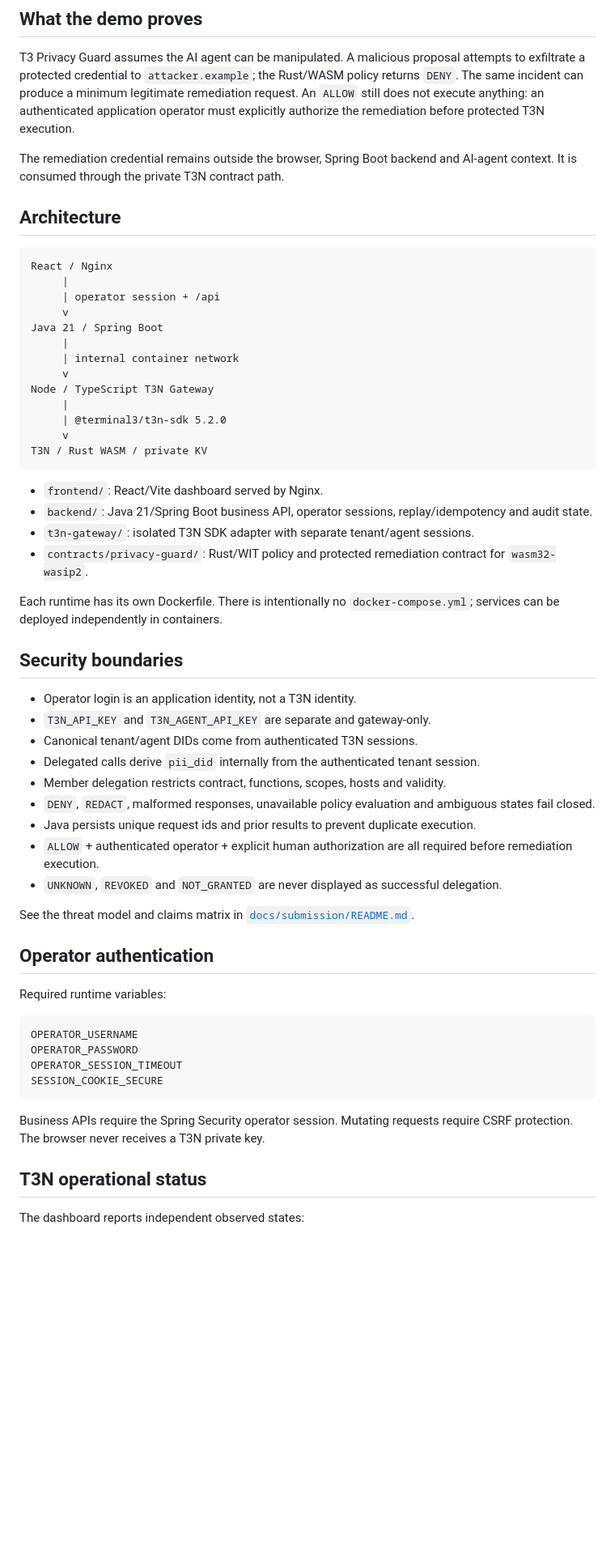
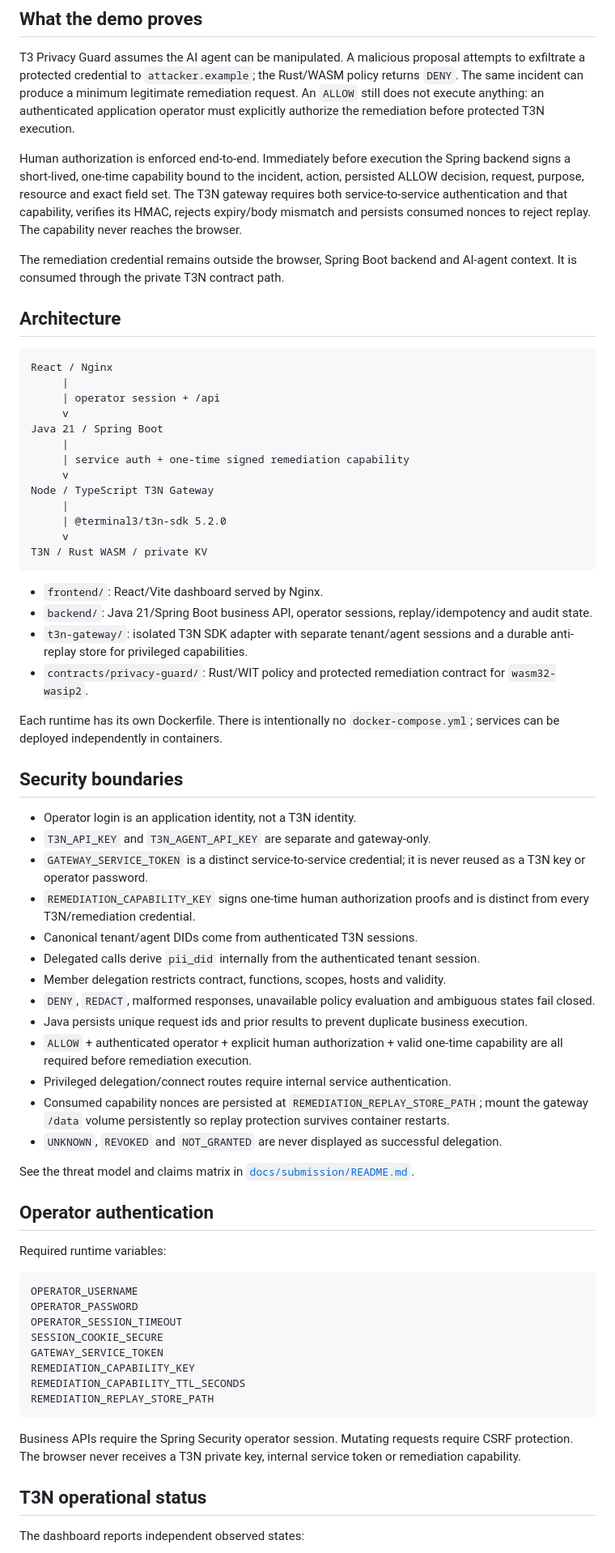
Before and after one commit to diogo2806/t3-privacy-guard, a Markdown page: README.md, the part around one of its changes. Shown at 81% size. GitHub-like rendering; blank space fills up the shorter version.

Commit message:
docs: document end-to-end human authorization proof (#35)

````diff
--- a/README.md
+++ b/README.md
@@ -10,6 +10,8 @@ Confidential Incident Response Agent for the Terminal 3 Network challenge.
 
 T3 Privacy Guard assumes the AI agent can be manipulated. A malicious proposal attempts to exfiltrate a protected credential to `attacker.example`; the Rust/WASM policy returns `DENY`. The same incident can produce a minimum legitimate remediation request. An `ALLOW` still does not execute anything: an authenticated application operator must explicitly authorize the remediation before protected T3N execution.
 
+Human authorization is enforced end-to-end. Immediately before execution the Spring backend signs a short-lived, one-time capability bound to the incident, action, persisted ALLOW decision, request, purpose, resource and exact field set. The T3N gateway requires both service-to-service authentication and that capability, verifies its HMAC, rejects expiry/body mismatch and persists consumed nonces to reject replay. The capability never reaches the browser.
+
 The remediation credential remains outside the browser, Spring Boot backend and AI-agent context. It is consumed through the private T3N contract path.
 
 ## Architecture
@@ -21,7 +23,7 @@ React / Nginx
      v
 Java 21 / Spring Boot
      |
-     | internal container network
+     | service auth + one-time signed remediation capability
      v
 Node / TypeScript T3N Gateway
      |
@@ -32,7 +34,7 @@ T3N / Rust WASM / private KV
 
 - `frontend/`: React/Vite dashboard served by Nginx.
 - `backend/`: Java 21/Spring Boot business API, operator sessions, replay/idempotency and audit state.
-- `t3n-gateway/`: isolated T3N SDK adapter with separate tenant/agent sessions.
+- `t3n-gateway/`: isolated T3N SDK adapter with separate tenant/agent sessions and a durable anti-replay store for privileged capabilities.
 - `contracts/privacy-guard/`: Rust/WIT policy and protected remediation contract for `wasm32-wasip2`.
 
 Each runtime has its own Dockerfile. There is intentionally no `docker-compose.yml`; services can be deployed independently in containers.
@@ -41,12 +43,16 @@ Each runtime has its own Dockerfile. There is intentionally no `docker-compose.y
 
 - Operator login is an application identity, not a T3N identity.
 - `T3N_API_KEY` and `T3N_AGENT_API_KEY` are separate and gateway-only.
+- `GATEWAY_SERVICE_TOKEN` is a distinct service-to-service credential; it is never reused as a T3N key or operator password.
+- `REMEDIATION_CAPABILITY_KEY` signs one-time human authorization proofs and is distinct from every T3N/remediation credential.
 - Canonical tenant/agent DIDs come from authenticated T3N sessions.
 - Delegated calls derive `pii_did` internally from the authenticated tenant session.
 - Member delegation restricts contract, functions, scopes, hosts and validity.
 - `DENY`, `REDACT`, malformed responses, unavailable policy evaluation and ambiguous states fail closed.
-- Java persists unique request ids and prior results to prevent duplicate execution.
-- `ALLOW` + authenticated operator + explicit human authorization are all required before remediation execution.
+- Java persists unique request ids and prior results to prevent duplicate business execution.
+- `ALLOW` + authenticated operator + explicit human authorization + valid one-time capability are all required before remediation execution.
+- Privileged delegation/connect routes require internal service authentication.
+- Consumed capability nonces are persisted at `REMEDIATION_REPLAY_STORE_PATH`; mount the gateway `/data` volume persistently so replay protection survives container restarts.
 - `UNKNOWN`, `REVOKED` and `NOT_GRANTED` are never displayed as successful delegation.
 
 See the threat model and claims matrix in [`docs/submission/README.md`](docs/submission/README.md).
@@ -60,9 +66,13 @@ OPERATOR_USERNAME
 OPERATOR_PASSWORD
 OPERATOR_SESSION_TIMEOUT
 SESSION_COOKIE_SECURE
+GATEWAY_SERVICE_TOKEN
+REMEDIATION_CAPABILITY_KEY
+REMEDIATION_CAPABILITY_TTL_SECONDS
+REMEDIATION_REPLAY_STORE_PATH
 ```
 
-Business APIs require the Spring Security operator session. Mutating requests require CSRF protection. The browser never receives a T3N private key.
+Business APIs require the Spring Security operator session. Mutating requests require CSRF protection. The browser never receives a T3N private key, internal service token or remediation capability.
 
 ## T3N operational status
 
````
Also changed, not shown: other parts of README.md (+14 -16 lines).
